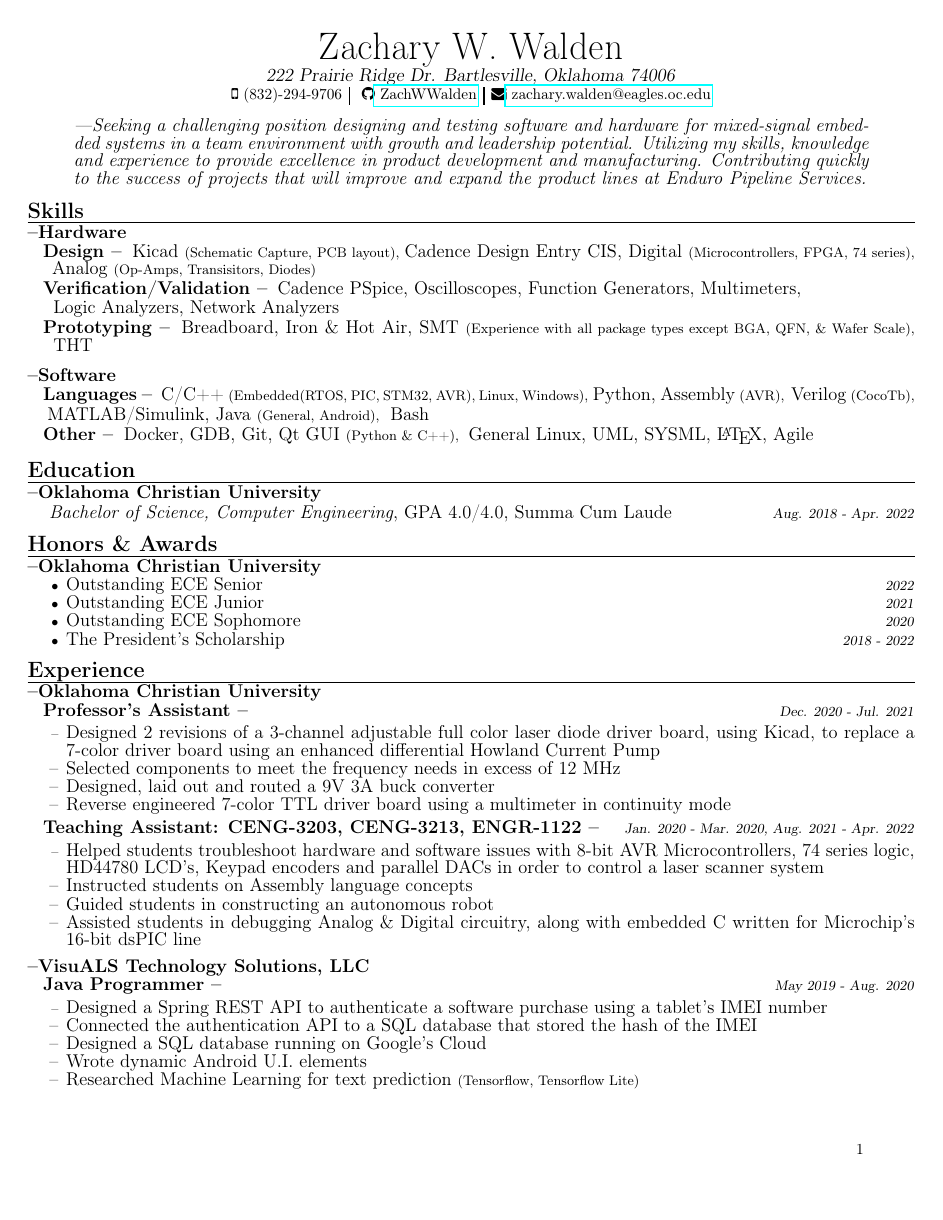
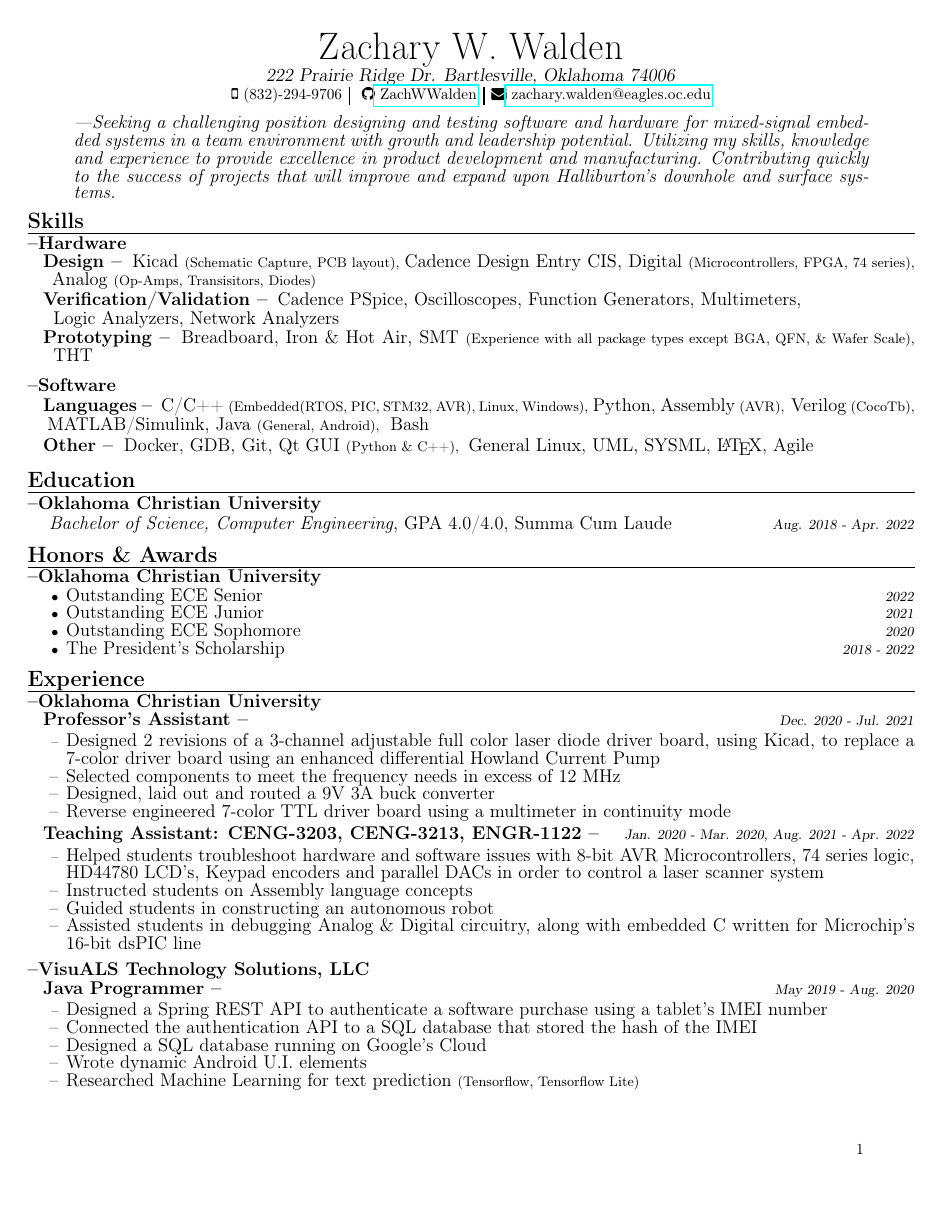
Before and after one commit to ZachWWalden/cv, a LaTeX CV (resume.tex): page 1 of 2. Compiled offline with pdfLaTeX.

Commit message:
Halliburton

```diff
--- a/resume.tex
+++ b/resume.tex
@@ -65,7 +65,7 @@
 \begin{spacing}{.5}
 \begin{adjustwidth}{30pt}{30pt}
 	\textit{\large{---Seeking a challenging position designing and testing software and hardware for mixed-signal embedded systems in a team environment with growth and leadership potential. Utilizing my skills, knowledge and experience to provide excellence in product development and manufacturing.
-	Contributing quickly to the success of projects that will improve and expand the product lines at Enduro Pipeline Services.}} %TODO change this sentence.
+	Contributing quickly to the success of projects that will improve and expand upon Halliburton's downhole and surface systems.}} %TODO change this sentence.
 \end{adjustwidth}
 
 \section{Skills}
```
Also changed, not shown: resume.pdf.
